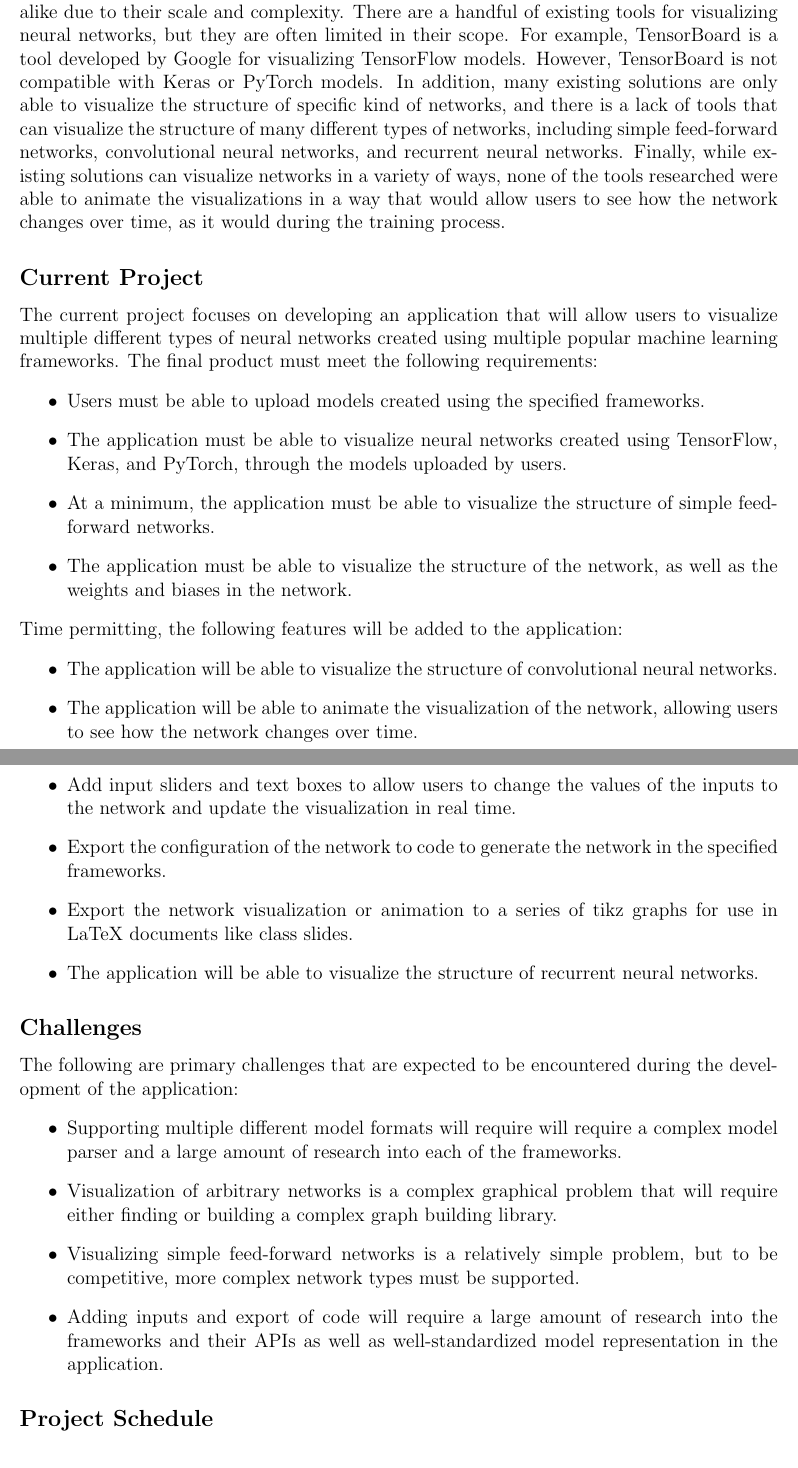
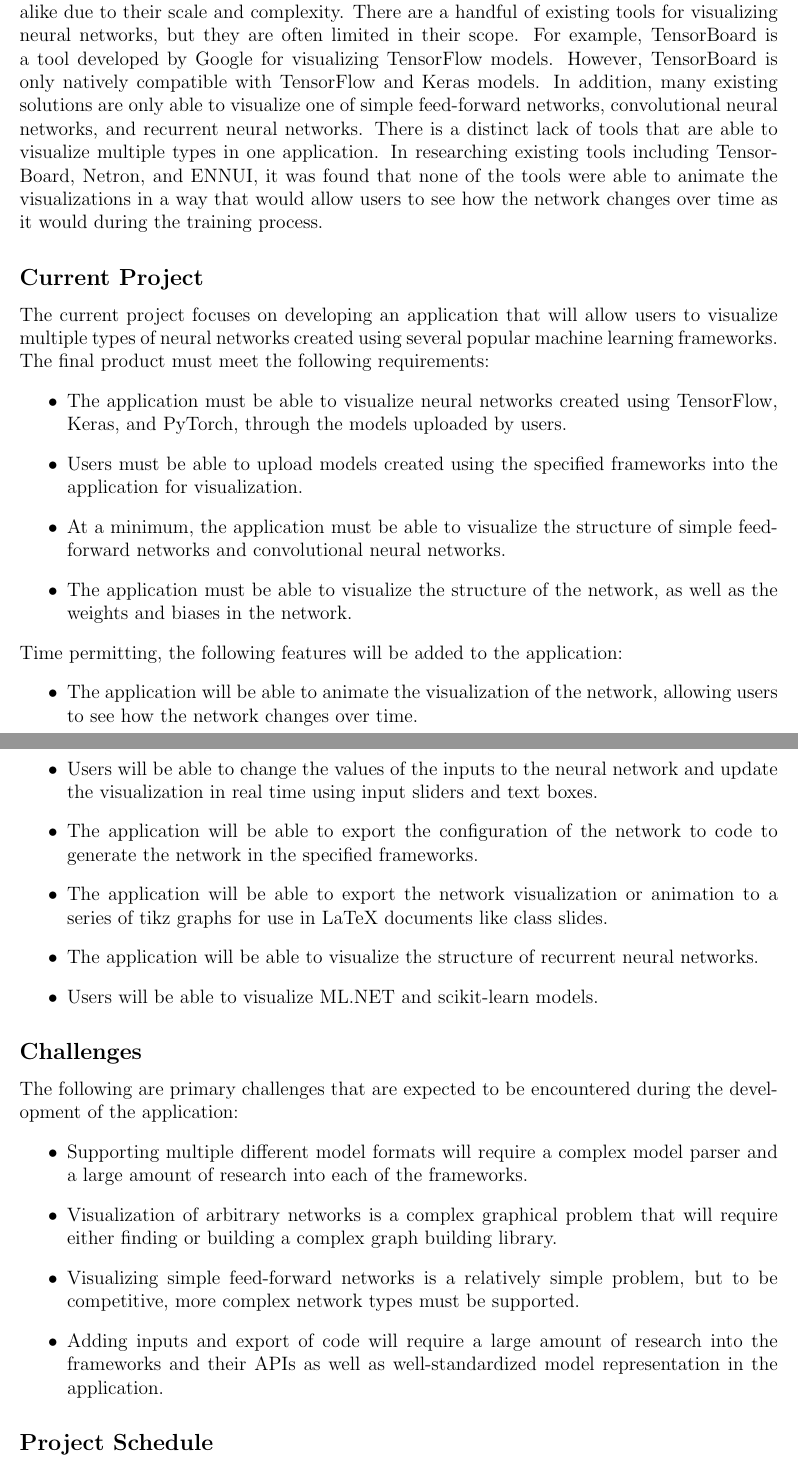
Before and after one commit to Bennett-Wendorf/NeuraViz, a LaTeX document (proposal/proposal.tex): two parts of pages 2 and 3 of 3, joined at a grey line, cut so that both start at the same text. Compiled offline with pdfLaTeX.

Commit message:
Revised proposal
Signed-off-by: Bennett-Wendorf <bennettwendorf@gmail.com>

```diff
--- a/proposal/proposal.tex
+++ b/proposal/proposal.tex
@@ -40,29 +40,28 @@
 
 \subsection*{Background}
-Neural networks are notoriously difficult to visualize for students and experienced engineers alike due to their scale and complexity. There are a handful of existing tools for visualizing neural networks, but they are often limited in their scope. For example, TensorBoard is a tool developed by Google for visualizing TensorFlow models. However, TensorBoard is not compatible with Keras or PyTorch models. In addition, many existing solutions are only able to visualize the structure of specific kind of networks, and there is a lack of tools that can visualize the structure of many different types of networks, including simple feed-forward networks, convolutional neural networks, and recurrent neural networks. Finally, while existing solutions can visualize networks in a variety of ways, none of the tools researched were able to animate the visualizations in a way that would allow users to see how the network changes over time, as it would during the training process.
+Neural networks are notoriously difficult to visualize for students and experienced engineers alike due to their scale and complexity. There are a handful of existing tools for visualizing neural networks, but they are often limited in their scope. For example, TensorBoard is a tool developed by Google for visualizing TensorFlow models. However, TensorBoard is only natively compatible with TensorFlow and Keras models. In addition, many existing solutions are only able to visualize one of simple feed-forward networks, convolutional neural networks, and recurrent neural networks. There is a distinct lack of tools that are able to visualize multiple types in one application. In researching existing tools including TensorBoard, Netron, and ENNUI, it was found that none of the tools were able to animate the visualizations in a way that would allow users to see how the network changes over time as it would during the training process.
 
 \subsection*{Current Project}
-The current project focuses on developing an application that will allow users to visualize multiple different types of neural networks created using multiple popular machine learning frameworks. The final product must meet the following requirements:
+The current project focuses on developing an application that will allow users to visualize multiple types of neural networks created using several popular machine learning frameworks. The final product must meet the following requirements:
 \begin{itemize}
-    \item Users must be able to upload models created using the specified frameworks.
-    \item The application must be able to visualize neural networks created using TensorFlow, Keras, and PyTorch, through the models uploaded by users.
-    \item At a minimum, the application must be able to visualize the structure of simple feed-forward networks.
+    \item The application must be able to visualize neural networks created using TensorFlow, Keras, and PyTorch, through the models uploaded by users.\item Users must be able to upload models created using the specified frameworks into the application for visualization.
+    \item At a minimum, the application must be able to visualize the structure of simple feed-forward networks and convolutional neural networks.
     \item The application must be able to visualize the structure of the network, as well as the weights and biases in the network.
 \end{itemize}
 Time permitting, the following features will be added to the application:
 \begin{itemize}
-    \item The application will be able to visualize the structure of convolutional neural networks.
     \item The application will be able to animate the visualization of the network, allowing users to see how the network changes over time.
-    \item Add input sliders and text boxes to allow users to change the values of the inputs to the network and update the visualization in real time.
-    \item Export the configuration of the network to code to generate the network in the specified frameworks.
-    \item Export the network visualization or animation to a series of tikz graphs for use in LaTeX documents like class slides.
+    \item Users will be able to change the values of the inputs to the neural network and update the visualization in real time using input sliders and text boxes.
+    \item The application will be able to export the configuration of the network to code to generate the network in the specified frameworks.
+    \item The application will be able to export the network visualization or animation to a series of tikz graphs for use in LaTeX documents like class slides.
     \item The application will be able to visualize the structure of recurrent neural networks.
+    \item Users will be able to visualize ML.NET and scikit-learn models.
 \end{itemize}
 
 \subsection*{Challenges}
 The following are primary challenges that are expected to be encountered during the development of the application:
 \begin{itemize}
-    \item Supporting multiple different model formats will require will require a complex model parser and a large amount of research into each of the frameworks.
+    \item Supporting multiple different model formats will require a complex model parser and a large amount of research into each of the frameworks.
     \item Visualization of arbitrary networks is a complex graphical problem that will require either finding or building a complex graph building library.
     \item Visualizing simple feed-forward networks is a relatively simple problem, but to be competitive, more complex network types must be supported.
     \item Adding inputs and export of code will require a large amount of research into the frameworks and their APIs as well as well-standardized model representation in the application.
```
Also changed, not shown: proposal/proposal.pdf, proposal/proposal.tex (7 more changed lines).
